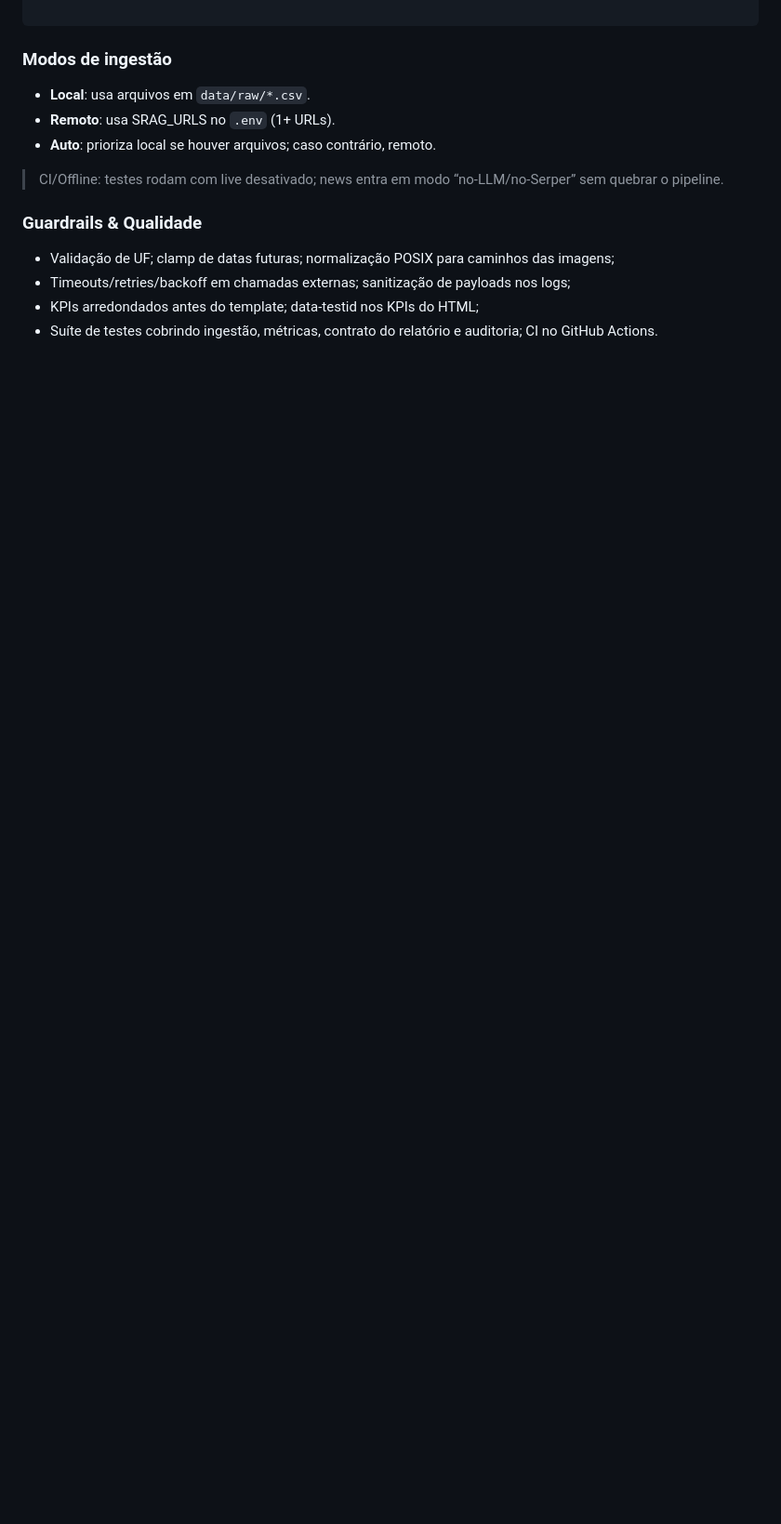
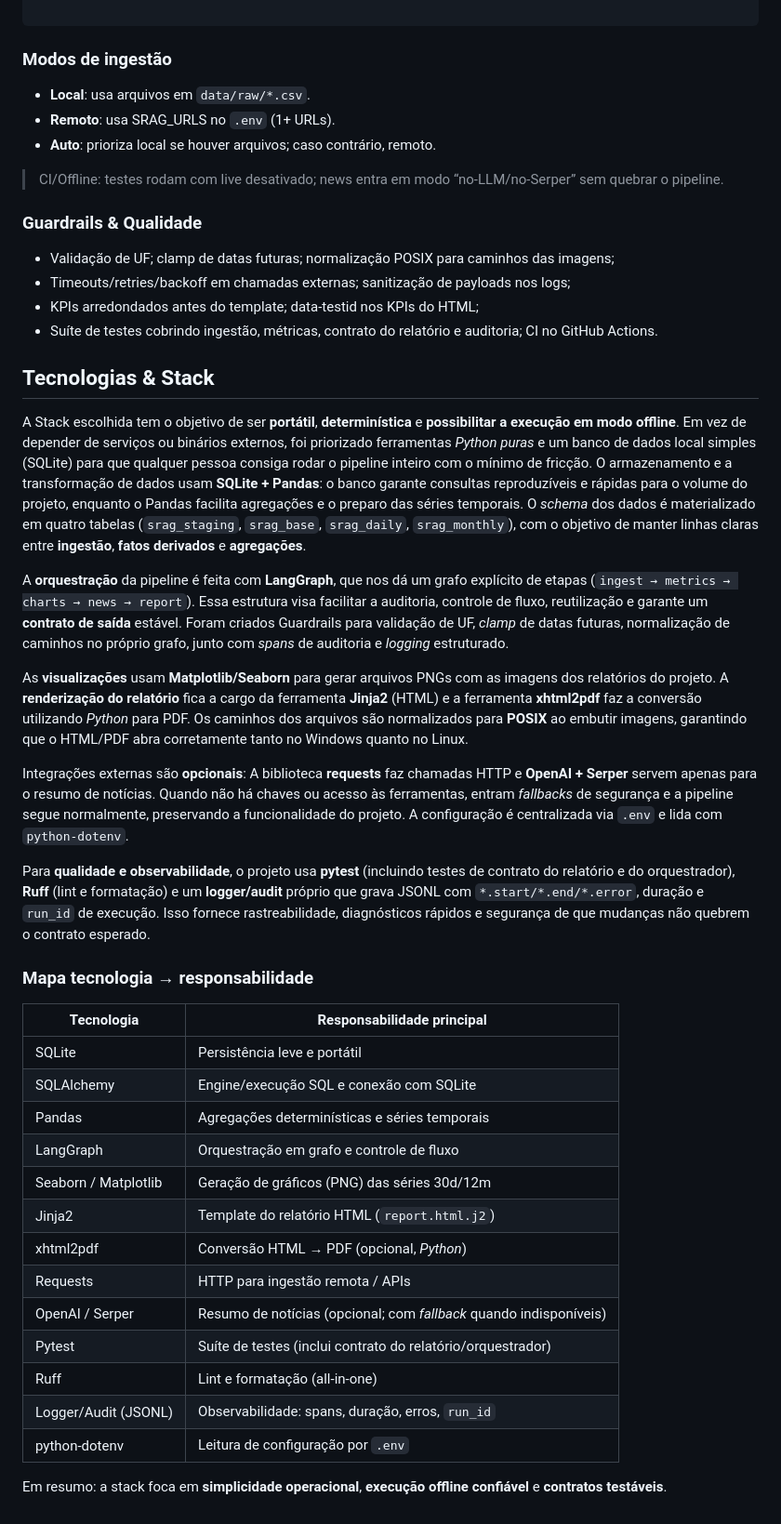
Before and after one commit to PedroFerraresi/indicium_ai_eng_certification, a Markdown page: README.md, the part around the change printed below. Shown: that part at 93% size. Rendered like a GitHub page; blank space fills up the shorter version.

Commit message:
Created section 3 into README

```diff
--- a/README.md
+++ b/README.md
@@ -141,3 +141,35 @@ out = run_pipeline("SP")
 - Timeouts/retries/backoff em chamadas externas; sanitização de payloads nos logs;
 - KPIs arredondados antes do template; data-testid nos KPIs do HTML;
 - Suíte de testes cobrindo ingestão, métricas, contrato do relatório e auditoria; CI no GitHub Actions.
+
+## Tecnologias & Stack
+
+A Stack escolhida tem o objetivo de ser **portátil**, **determinística** e **possibilitar a execução em modo offline**. Em vez de depender de serviços ou binários externos, foi priorizado ferramentas *Python puras* e um banco de dados local simples (SQLite) para que qualquer pessoa consiga rodar o pipeline inteiro com o mínimo de fricção. O armazenamento e a transformação de dados usam **SQLite + Pandas**: o banco garante consultas reproduzíveis e rápidas para o volume do projeto, enquanto o Pandas facilita agregações e o preparo das séries temporais. O *schema* dos dados é materializado em quatro tabelas (`srag_staging`, `srag_base`, `srag_daily`, `srag_monthly`), com o objetivo de manter linhas claras entre **ingestão**, **fatos derivados** e **agregações**.
+
+A **orquestração** da pipeline é feita com **LangGraph**, que nos dá um grafo explícito de etapas (`ingest → metrics → charts → news → report`). Essa estrutura visa facilitar a auditoria, controle de fluxo, reutilização e garante um **contrato de saída** estável. Foram criados Guardrails para validação de UF, *clamp* de datas futuras, normalização de caminhos no próprio grafo, junto com *spans* de auditoria e *logging* estruturado.
+
+As **visualizações** usam **Matplotlib/Seaborn** para gerar arquivos PNGs com as imagens dos relatórios do projeto. A **renderização do relatório** fica a cargo da ferramenta **Jinja2** (HTML) e a ferramenta **xhtml2pdf** faz a conversão utilizando *Python* para PDF. Os caminhos dos arquivos são normalizados para **POSIX** ao embutir imagens, garantindo que o HTML/PDF abra corretamente tanto no Windows quanto no Linux.
+
+Integrações externas são **opcionais**: A biblioteca **requests** faz chamadas HTTP e **OpenAI + Serper** servem apenas para o resumo de notícias. Quando não há chaves ou acesso às ferramentas, entram *fallbacks* de segurança e a pipeline segue normalmente, preservando a funcionalidade do projeto. A configuração é centralizada via `.env` e lida com `python-dotenv`.
+
+Para **qualidade e observabilidade**, o projeto usa **pytest** (incluindo testes de contrato do relatório e do orquestrador), **Ruff** (lint e formatação) e um **logger/audit** próprio que grava JSONL com `*.start/*.end/*.error`, duração e `run_id` de execução. Isso fornece rastreabilidade, diagnósticos rápidos e segurança de que mudanças não quebrem o contrato esperado.
+
+### Mapa tecnologia → responsabilidade
+
+| Tecnologia            | Responsabilidade principal                                      |
+|----------------------|------------------------------------------------------------------|
+| SQLite               | Persistência leve e portátil                                     |
+| SQLAlchemy           | Engine/execução SQL e conexão com SQLite                         |
+| Pandas               | Agregações determinísticas e séries temporais                    |
+| LangGraph            | Orquestração em grafo e controle de fluxo                        |
+| Seaborn / Matplotlib | Geração de gráficos (PNG) das séries 30d/12m                     |
+| Jinja2               | Template do relatório HTML (`report.html.j2`)                    |
+| xhtml2pdf            | Conversão HTML → PDF (opcional, *Python*)                   |
+| Requests             | HTTP para ingestão remota / APIs                                 |
+| OpenAI / Serper      | Resumo de notícias (opcional; com *fallback* quando indisponíveis)|
+| Pytest               | Suíte de testes (inclui contrato do relatório/orquestrador)      |
+| Ruff                 | Lint e formatação (all-in-one)                                   |
+| Logger/Audit (JSONL) | Observabilidade: spans, duração, erros, `run_id`                 |
+| python-dotenv        | Leitura de configuração por `.env`                               |
+
+Em resumo: a stack foca em **simplicidade operacional**, **execução offline confiável** e **contratos testáveis**.
```
Also changed, not shown: other parts of README.md (+5 -5 lines).
